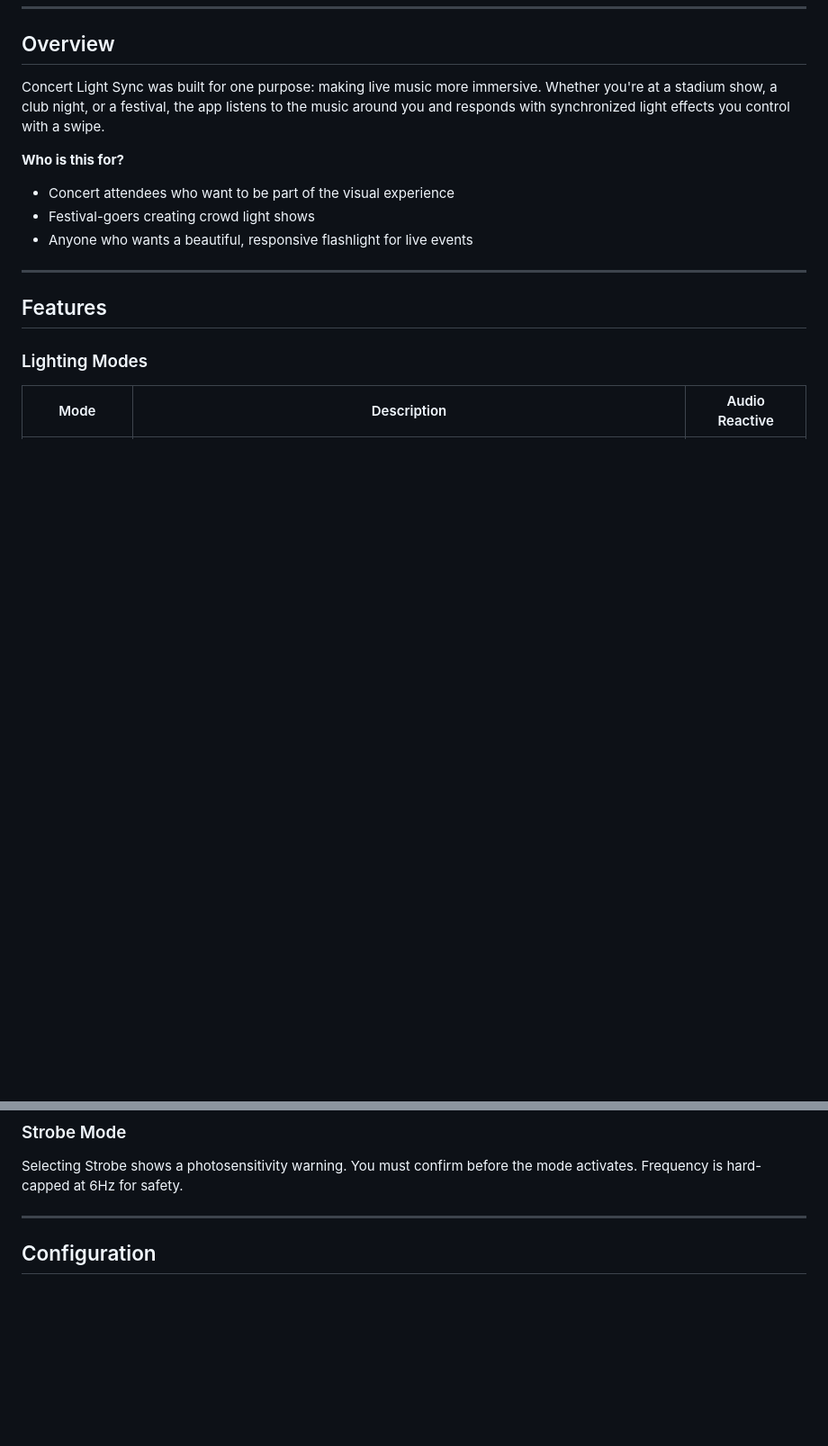
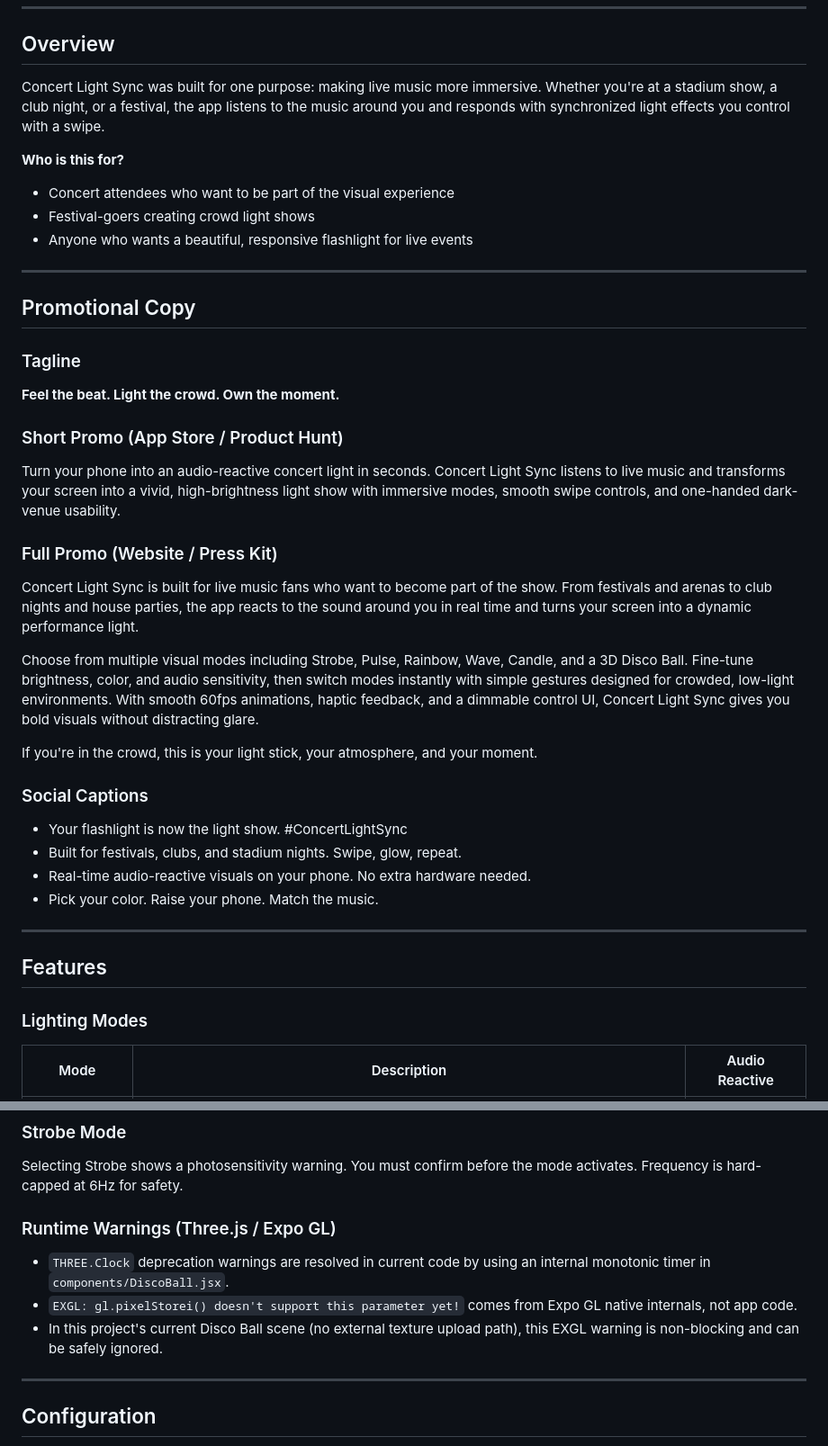
Before and after one commit to lioneldelmo/cdn, a Markdown page: concertlightsync/README.md, 2 parts joined by grey strips. Shown at 90% size. GitHub-like rendering; blank space fills up the shorter version.

Commit message:
Automated sync from Source Repo

```diff
--- a/concertlightsync/README.md
+++ b/concertlightsync/README.md
@@ -20,6 +20,29 @@ Concert Light Sync was built for one purpose: making live music more immersive.
 - Concert attendees who want to be part of the visual experience
 - Festival-goers creating crowd light shows
 - Anyone who wants a beautiful, responsive flashlight for live events
+
+---
+
+## Promotional Copy
+
+### Tagline
+**Feel the beat. Light the crowd. Own the moment.**
+
+### Short Promo (App Store / Product Hunt)
+Turn your phone into an audio-reactive concert light in seconds. Concert Light Sync listens to live music and transforms your screen into a vivid, high-brightness light show with immersive modes, smooth swipe controls, and one-handed dark-venue usability.
+
+### Full Promo (Website / Press Kit)
+Concert Light Sync is built for live music fans who want to become part of the show. From festivals and arenas to club nights and house parties, the app reacts to the sound around you in real time and turns your screen into a dynamic performance light.
+
+Choose from multiple visual modes including Strobe, Pulse, Rainbow, Wave, Candle, and a 3D Disco Ball. Fine-tune brightness, color, and audio sensitivity, then switch modes instantly with simple gestures designed for crowded, low-light environments. With smooth 60fps animations, haptic feedback, and a dimmable control UI, Concert Light Sync gives you bold visuals without distracting glare.
+
+If you're in the crowd, this is your light stick, your atmosphere, and your moment.
+
+### Social Captions
+- Your flashlight is now the light show. #ConcertLightSync
+- Built for festivals, clubs, and stadium nights. Swipe, glow, repeat.
+- Real-time audio-reactive visuals on your phone. No extra hardware needed.
+- Pick your color. Raise your phone. Match the music.
 
 ---
 
@@ -231,6 +254,11 @@ The app requests **microphone access** on first launch. Audio reactivity require
 ### Strobe Mode
 Selecting Strobe shows a photosensitivity warning. You must confirm before the mode activates. Frequency is hard-capped at 6Hz for safety.
 
+### Runtime Warnings (Three.js / Expo GL)
+- `THREE.Clock` deprecation warnings are resolved in current code by using an internal monotonic timer in `components/DiscoBall.jsx`.
+- `EXGL: gl.pixelStorei() doesn't support this parameter yet!` comes from Expo GL native internals, not app code.
+- In this project's current Disco Ball scene (no external texture upload path), this EXGL warning is non-blocking and can be safely ignored.
+
 ---
 
 ## Configuration
```
